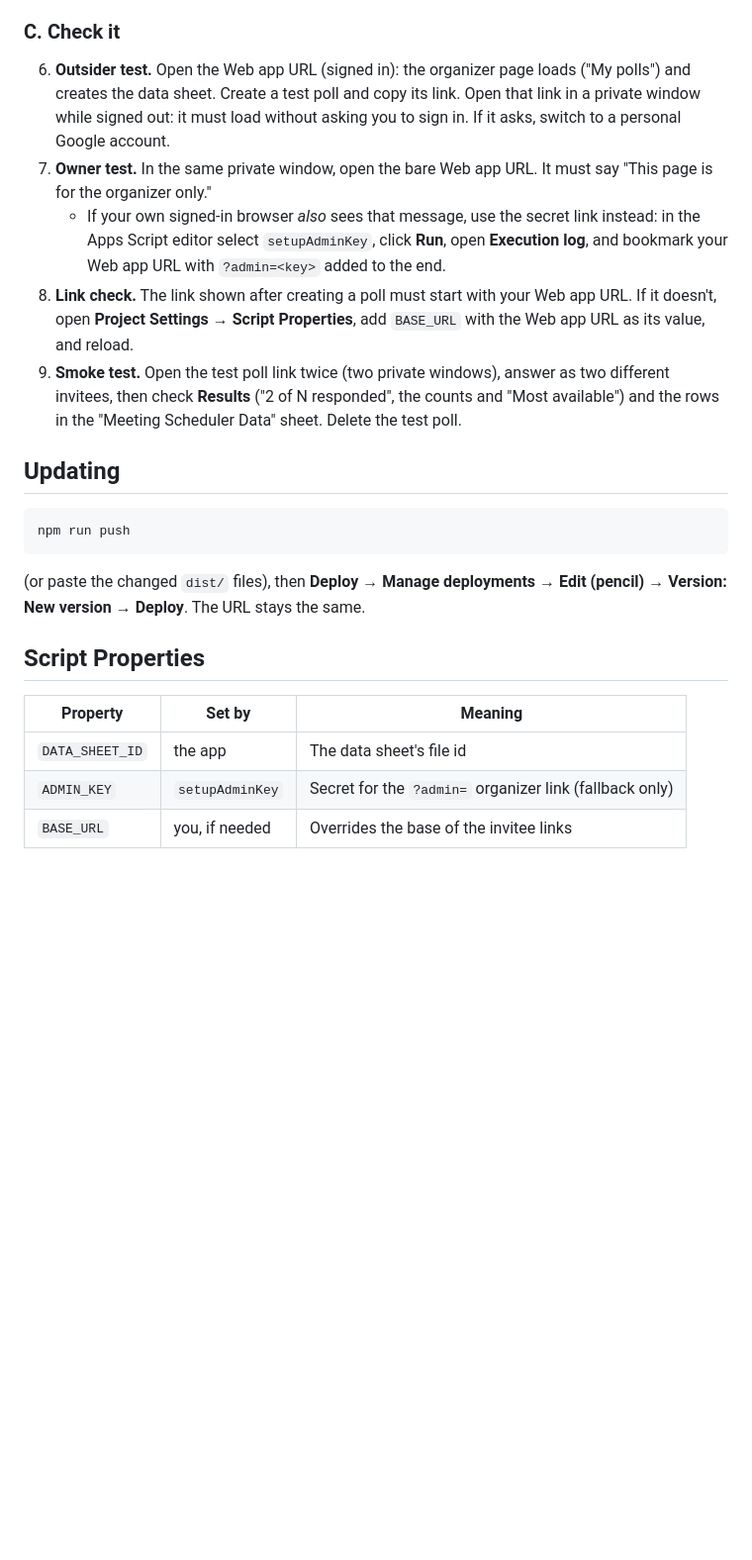
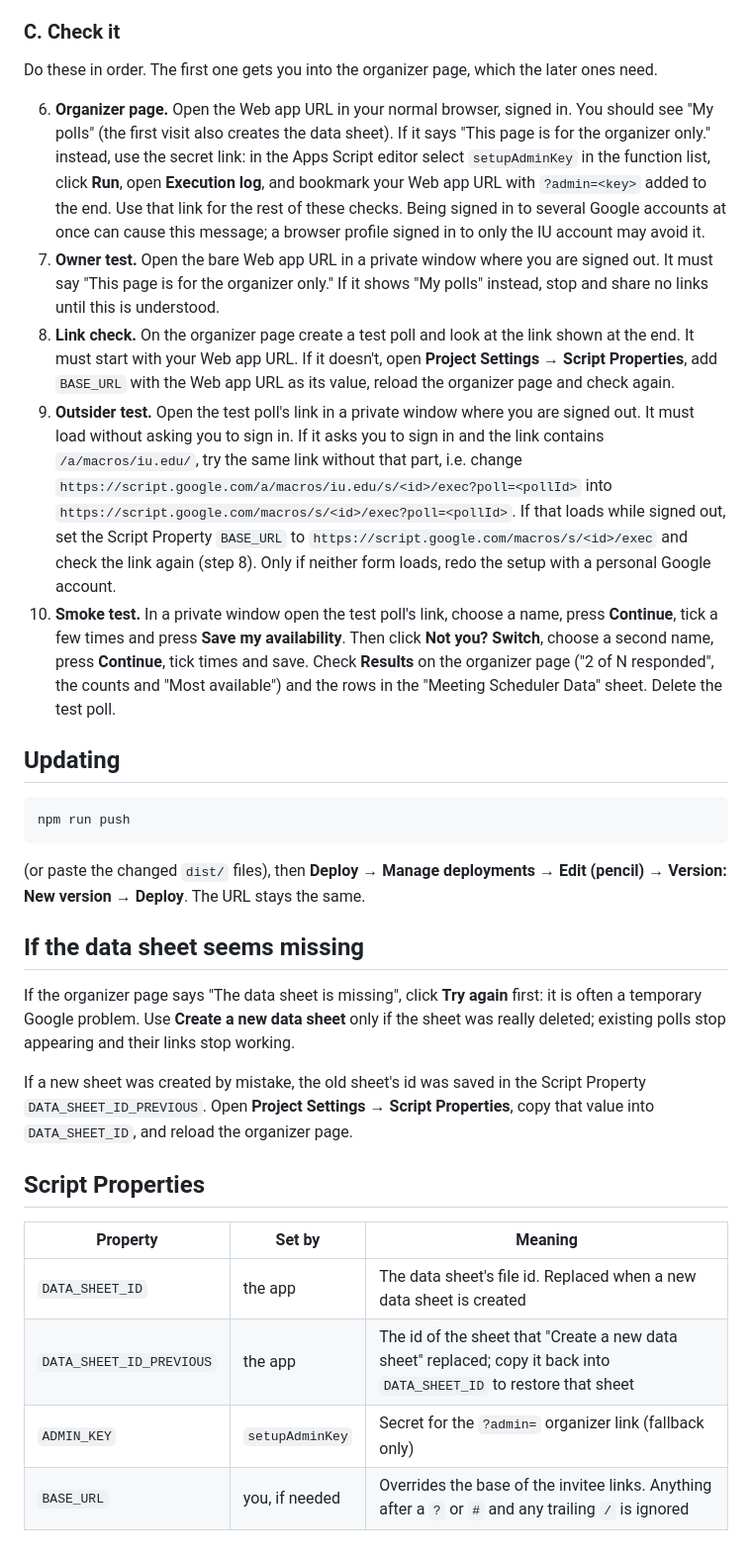
Before and after one commit to leotte/Meeting-Scheduler, a Markdown page: README.md, the part around one of its changes. Shown at 99% size. GitHub-like rendering; blank space fills up the shorter version.

Commit message:
docs: rewrite the setup steps so the organizer can always proceed
Co-Authored-By: Claude Opus 5.5 <noreply@anthropic.com>

```diff
--- a/README.md
+++ b/README.md
@@ -82,24 +111,40 @@ If Google blocks the sign-in ("This app is blocked"), use Option 2.
 
 ### C. Check it
 
-6. **Outsider test.** Open the Web app URL (signed in): the organizer page
-   loads ("My polls") and creates the data sheet. Create a test poll and copy
-   its link. Open that link in a private window while signed out: it must load
-   without asking you to sign in. If it asks, switch to a personal Google
-   account.
-7. **Owner test.** In the same private window, open the bare Web app URL. It
-   must say "This page is for the organizer only."
-   - If your own signed-in browser *also* sees that message, use the secret
-     link instead: in the Apps Script editor select `setupAdminKey`, click
-     **Run**, open **Execution log**, and bookmark your Web app URL with
-     `?admin=<key>` added to the end.
-8. **Link check.** The link shown after creating a poll must start with your
-   Web app URL. If it doesn't, open **Project Settings → Script Properties**,
-   add `BASE_URL` with the Web app URL as its value, and reload.
-9. **Smoke test.** Open the test poll link twice (two private windows), answer
-   as two different invitees, then check **Results** ("2 of N responded", the
-   counts and "Most available") and the rows in the "Meeting Scheduler Data"
-   sheet. Delete the test poll.
+Do these in order. The first one gets you into the organizer page, which the
+later ones need.
+
+6. **Organizer page.** Open the Web app URL in your normal browser, signed in.
+   You should see "My polls" (the first visit also creates the data sheet).
+   If it says "This page is for the organizer only." instead, use the secret
+   link: in the Apps Script editor select `setupAdminKey` in the function
+   list, click **Run**, open **Execution log**, and bookmark your Web app URL
+   with `?admin=<key>` added to the end. Use that link for the rest of these
+   checks. Being signed in to several Google accounts at once can cause this
+   message; a browser profile signed in to only the IU account may avoid it.
+7. **Owner test.** Open the bare Web app URL in a private window where you are
+   signed out. It must say "This page is for the organizer only." If it shows
+   "My polls" instead, stop and share no links until this is understood.
+8. **Link check.** On the organizer page create a test poll and look at the
+   link shown at the end. It must start with your Web app URL. If it doesn't,
+   open **Project Settings → Script Properties**, add `BASE_URL` with the Web
+   app URL as its value, reload the organizer page and check again.
+9. **Outsider test.** Open the test poll's link in a private window where you
+   are signed out. It must load without asking you to sign in. If it asks you
+   to sign in and the link contains `/a/macros/iu.edu/`, try the same link
+   without that part, i.e. change
+   `https://script.google.com/a/macros/iu.edu/s/<id>/exec?poll=<pollId>` into
+   `https://script.google.com/macros/s/<id>/exec?poll=<pollId>`. If that loads
+   while signed out, set the Script Property `BASE_URL` to
+   `https://script.google.com/macros/s/<id>/exec` and check the link again
+   (step 8). Only if neither form loads, redo the setup with a personal
+   Google account.
+10. **Smoke test.** In a private window open the test poll's link, choose a
+    name, press **Continue**, tick a few times and press **Save my
+    availability**. Then click **Not you? Switch**, choose a second name, press
+    **Continue**, tick times and save. Check **Results** on the organizer page
+    ("2 of N responded", the counts and "Most available") and the rows in the
+    "Meeting Scheduler Data" sheet. Delete the test poll.
 
 ## Updating
 
@@ -110,10 +155,23 @@ npm run push
 (or paste the changed `dist/` files), then **Deploy → Manage deployments →
 Edit (pencil) → Version: New version → Deploy**. The URL stays the same.
 
+## If the data sheet seems missing
+
+If the organizer page says "The data sheet is missing", click **Try again**
+first: it is often a temporary Google problem. Use **Create a new data sheet**
+only if the sheet was really deleted; existing polls stop appearing and their
+links stop working.
+
+If a new sheet was created by mistake, the old sheet's id was saved in the
+Script Property `DATA_SHEET_ID_PREVIOUS`. Open **Project Settings → Script
+Properties**, copy that value into `DATA_SHEET_ID`, and reload the organizer
+page.
+
 ## Script Properties
 
 | Property | Set by | Meaning |
 |---|---|---|
-| `DATA_SHEET_ID` | the app | The data sheet's file id |
+| `DATA_SHEET_ID` | the app | The data sheet's file id. Replaced when a new data sheet is created |
+| `DATA_SHEET_ID_PREVIOUS` | the app | The id of the sheet that "Create a new data sheet" replaced; copy it back into `DATA_SHEET_ID` to restore that sheet |
 | `ADMIN_KEY` | `setupAdminKey` | Secret for the `?admin=` organizer link (fallback only) |
-| `BASE_URL` | you, if needed | Overrides the base of the invitee links |
+| `BASE_URL` | you, if needed | Overrides the base of the invitee links. Anything after a `?` or `#` and any trailing `/` is ignored |
```
Also changed, not shown: other parts of README.md (+62 -33 lines).
